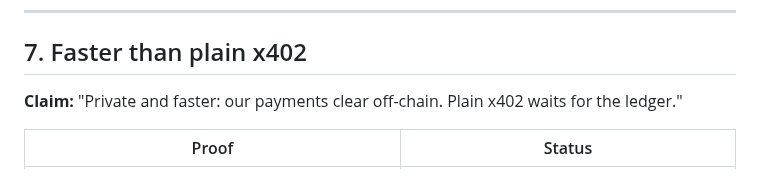
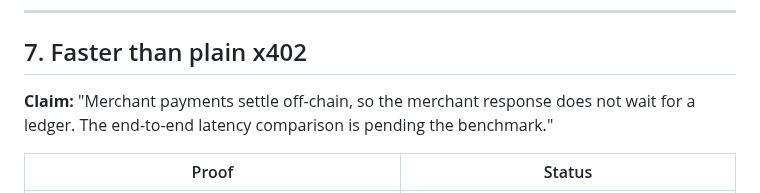
Before and after one commit to hrishabhayush/wraps, a Markdown page: docs/HIGHLIGHTS.md, the part around the change. Rendered like a GitHub page.

Commit message:
DOCS: qualify unmeasured latency comparison

```diff
--- a/docs/HIGHLIGHTS.md
+++ b/docs/HIGHLIGHTS.md
@@ -98,7 +98,7 @@ Cited: Dingledine and Mathewson, "Anonymity Loves Company" (2006): anonymity gro
 
 ## 7. Faster than plain x402
 
-**Claim:** "Private and faster: our payments clear off-chain. Plain x402 waits for the ledger."
+**Claim:** "Merchant payments settle off-chain, so the merchant response does not wait for a ledger. The end-to-end latency comparison is pending the benchmark."
 
 | Proof | Status |
 |---|---|
```
